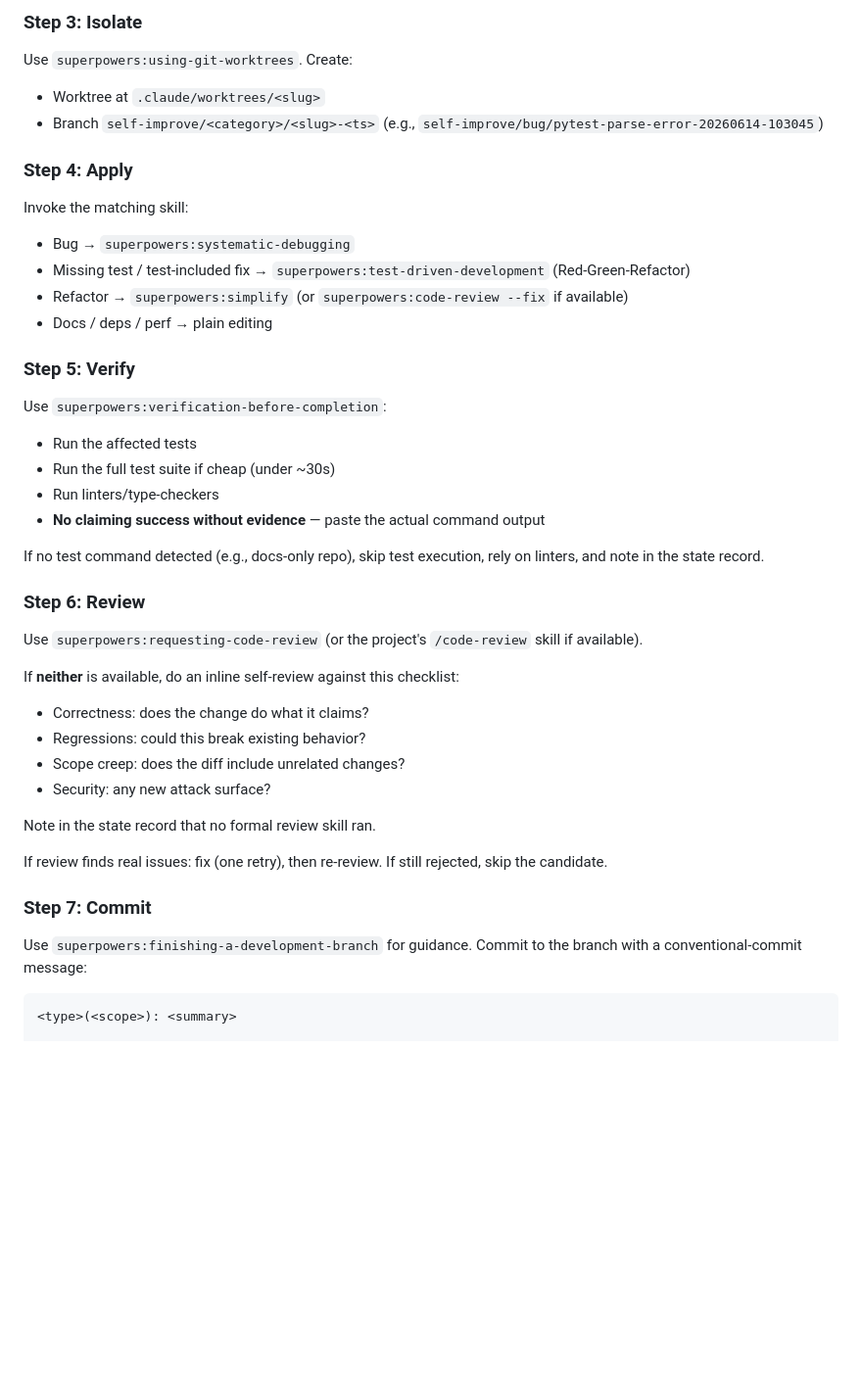
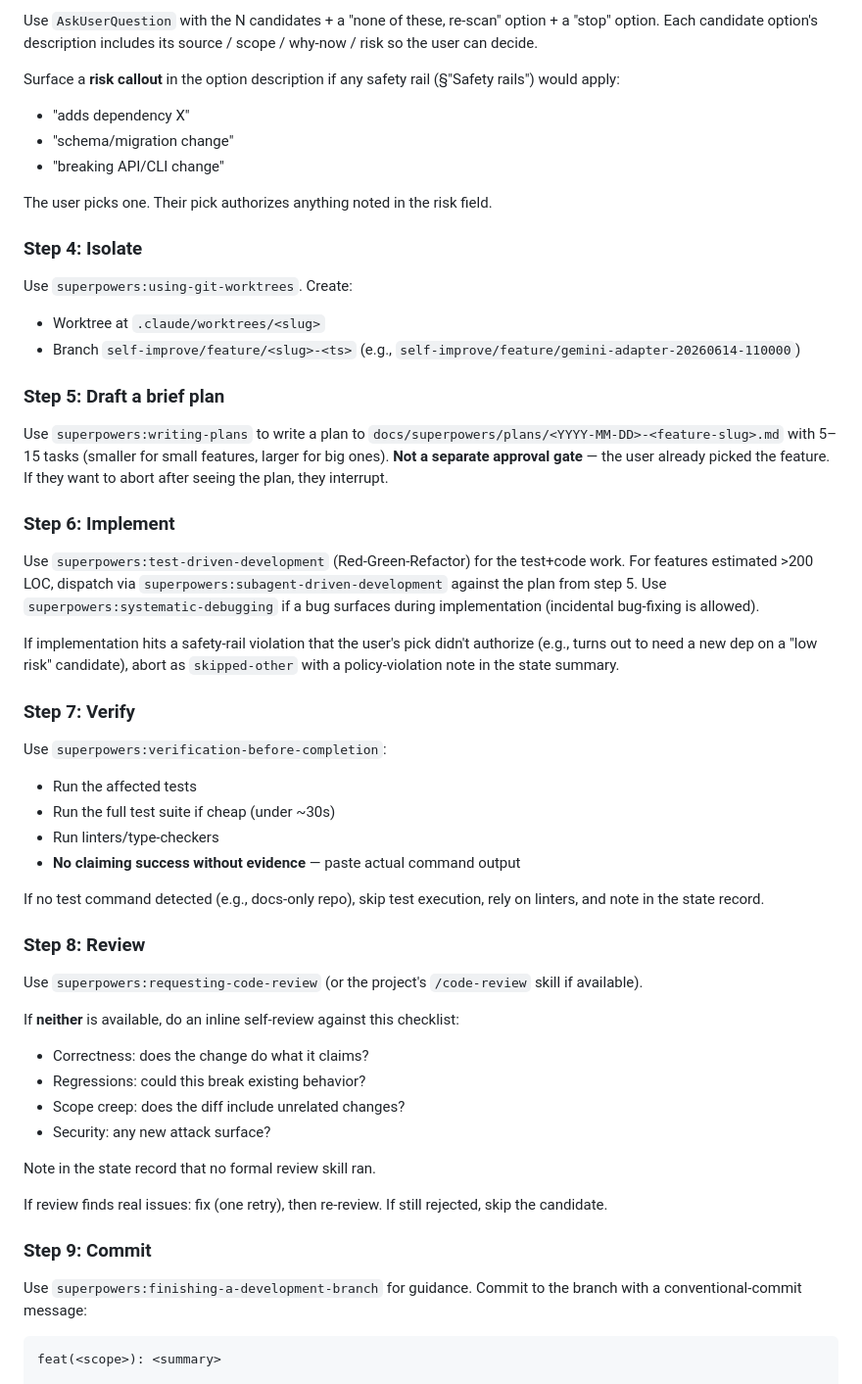
Before and after one commit to ttxs69/coding-agent-eval, a Markdown page: self-improve-skill/SKILL.md, the part around one of its changes. Shown at 98% size. Drawn GitHub-style; blank space fills up the shorter version.

````diff
--- a/self-improve-skill/SKILL.md
+++ b/self-improve-skill/SKILL.md
@@ -66,29 +67,40 @@ Take the top candidate.
 
-### Step 3: Isolate
+Use `AskUserQuestion` with the N candidates + a "none of these, re-scan" option + a "stop" option. Each candidate option's description includes its source / scope / why-now / risk so the user can decide.
+
+Surface a **risk callout** in the option description if any safety rail (§"Safety rails") would apply:
+- "adds dependency X"
+- "schema/migration change"
+- "breaking API/CLI change"
+
+The user picks one. Their pick authorizes anything noted in the risk field.
+
+### Step 4: Isolate
 
 Use `superpowers:using-git-worktrees`. Create:
 - Worktree at `.claude/worktrees/<slug>`
-- Branch `self-improve/<category>/<slug>-<ts>` (e.g., `self-improve/bug/pytest-parse-error-20260614-103045`)
+- Branch `self-improve/feature/<slug>-<ts>` (e.g., `self-improve/feature/gemini-adapter-20260614-110000`)
 
-### Step 4: Apply
+### Step 5: Draft a brief plan
 
-Invoke the matching skill:
-- Bug → `superpowers:systematic-debugging`
-- Missing test / test-included fix → `superpowers:test-driven-development` (Red-Green-Refactor)
-- Refactor → `superpowers:simplify` (or `superpowers:code-review --fix` if available)
-- Docs / deps / perf → plain editing
+Use `superpowers:writing-plans` to write a plan to `docs/superpowers/plans/<YYYY-MM-DD>-<feature-slug>.md` with 5–15 tasks (smaller for small features, larger for big ones). **Not a separate approval gate** — the user already picked the feature. If they want to abort after seeing the plan, they interrupt.
 
-### Step 5: Verify
+### Step 6: Implement
+
+Use `superpowers:test-driven-development` (Red-Green-Refactor) for the test+code work. For features estimated >200 LOC, dispatch via `superpowers:subagent-driven-development` against the plan from step 5. Use `superpowers:systematic-debugging` if a bug surfaces during implementation (incidental bug-fixing is allowed).
+
+If implementation hits a safety-rail violation that the user's pick didn't authorize (e.g., turns out to need a new dep on a "low risk" candidate), abort as `skipped-other` with a policy-violation note in the state summary.
+
+### Step 7: Verify
 
 Use `superpowers:verification-before-completion`:
 - Run the affected tests
 - Run the full test suite if cheap (under ~30s)
 - Run linters/type-checkers
-- **No claiming success without evidence** — paste the actual command output
+- **No claiming success without evidence** — paste actual command output
 
 If no test command detected (e.g., docs-only repo), skip test execution, rely on linters, and note in the state record.
 
-### Step 6: Review
+### Step 8: Review
 
 Use `superpowers:requesting-code-review` (or the project's `/code-review` skill if available).
 
@@ -102,10 +114,10 @@ Note in the state record that no formal review skill ran.
 
 If review finds real issues: fix (one retry), then re-review. If still rejected, skip the candidate.
 
-### Step 7: Commit
+### Step 9: Commit
 
 Use `superpowers:finishing-a-development-branch` for guidance. Commit to the branch with a conventional-commit message:
 
 ```
-<type>(<scope>): <summary>
+feat(<scope>): <summary>
 
````
Also changed, not shown: other parts of self-improve-skill/SKILL.md (+90 -67 lines).
